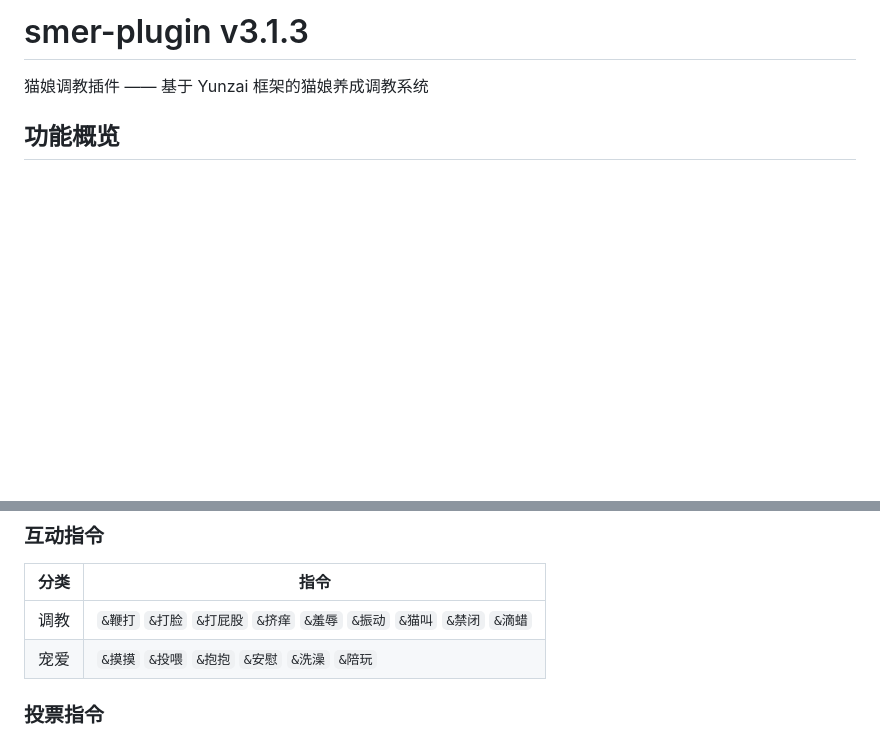
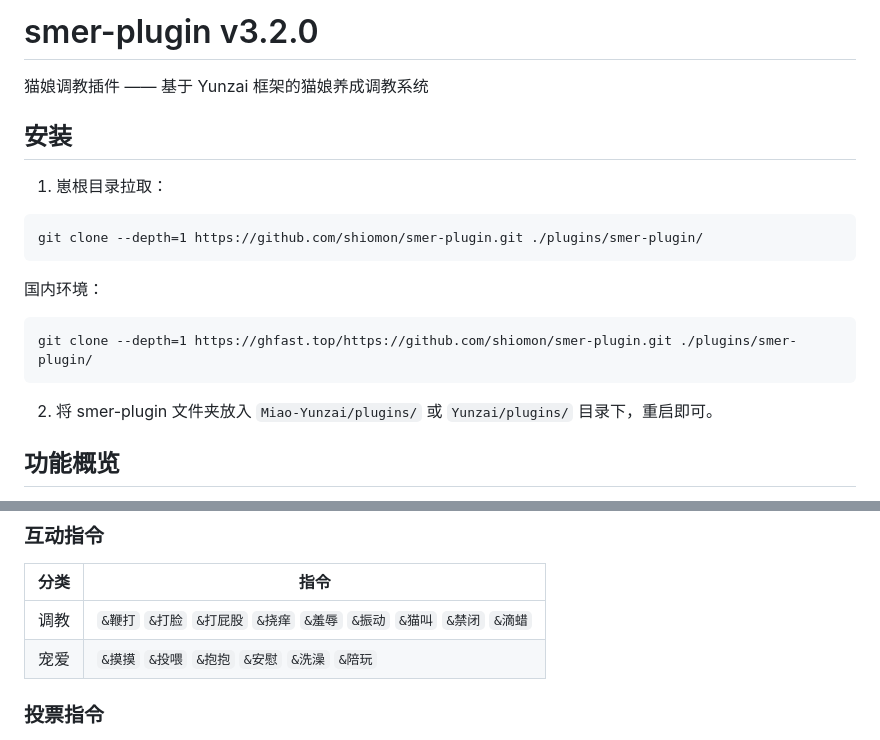
Before and after one commit to shiomon/smer-plugin, a Markdown page: README.md, 2 parts joined by grey strips. Drawn GitHub-style; blank space fills up the shorter version.

Commit message:
docs: 版本3.2.0 + 安装说明 + 挠痒→挠痒修正
🤖 Generated with CodeMate

````diff
--- a/README.md
+++ b/README.md
@@ -1,6 +1,19 @@
-# smer-plugin v3.1.3
+# smer-plugin v3.2.0
 
 猫娘调教插件 —— 基于 Yunzai 框架的猫娘养成调教系统
+
+## 安装
+
+1. 崽根目录拉取：
+```
+git clone --depth=1 https://github.com/shiomon/smer-plugin.git ./plugins/smer-plugin/
+```
+国内环境：
+```
+git clone --depth=1 https://ghfast.top/https://github.com/shiomon/smer-plugin.git ./plugins/smer-plugin/
+```
+
+2. 将 smer-plugin 文件夹放入 `Miao-Yunzai/plugins/` 或 `Yunzai/plugins/` 目录下，重启即可。
 
 ## 功能概览
 
@@ -25,7 +38,7 @@
 
 | 分类 | 指令 |
 |------|------|
-| 调教 | `&鞭打` `&打脸` `&打屁股` `&挤痒` `&羞辱` `&振动` `&猫叫` `&禁闭` `&滴蜡` |
+| 调教 | `&鞭打` `&打脸` `&打屁股` `&挠痒` `&羞辱` `&振动` `&猫叫` `&禁闭` `&滴蜡` |
 | 宠爱 | `&摸摸` `&投喂` `&抱抱` `&安慰` `&洗澡` `&陪玩` |
 
 ### 投票指令
````
